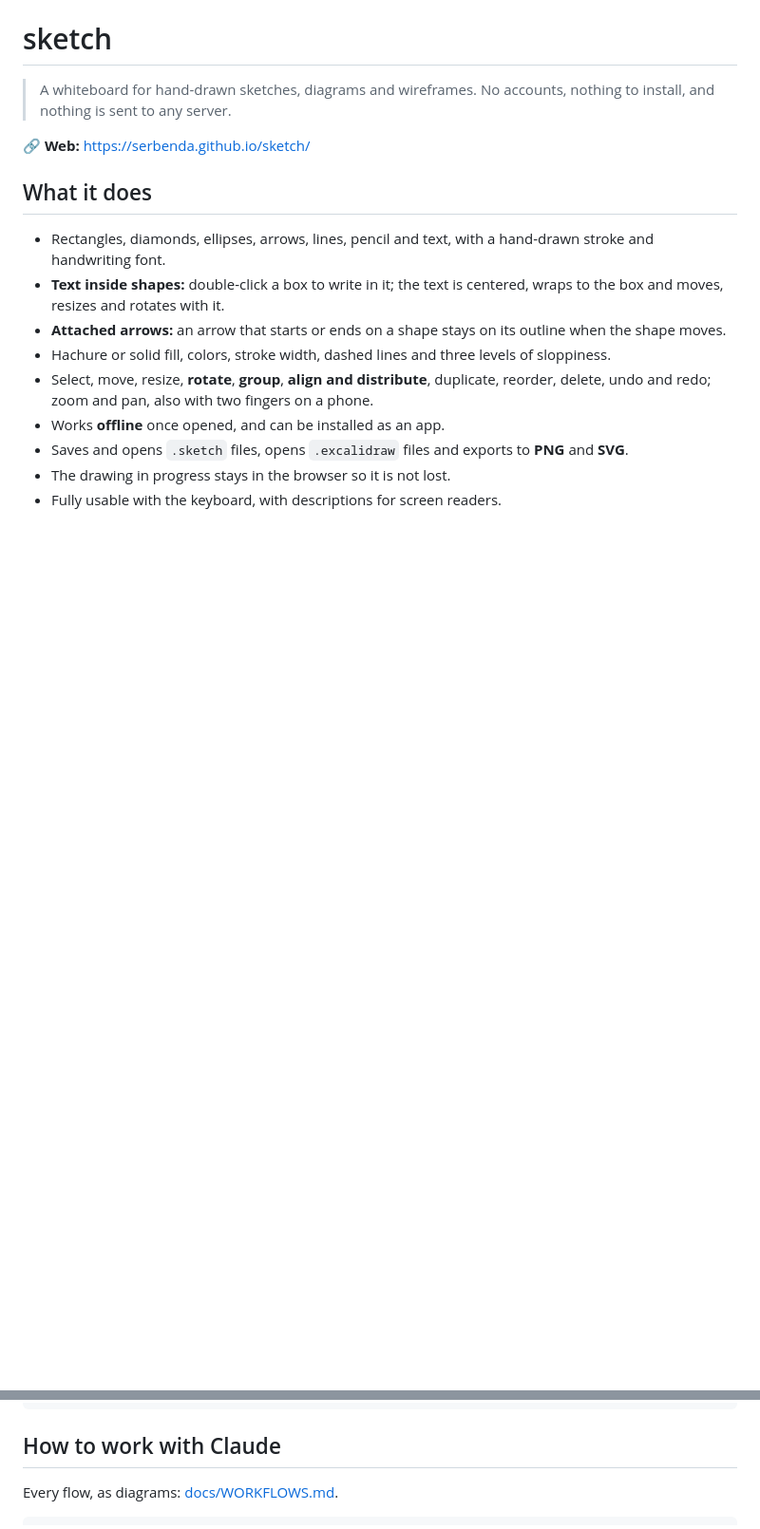
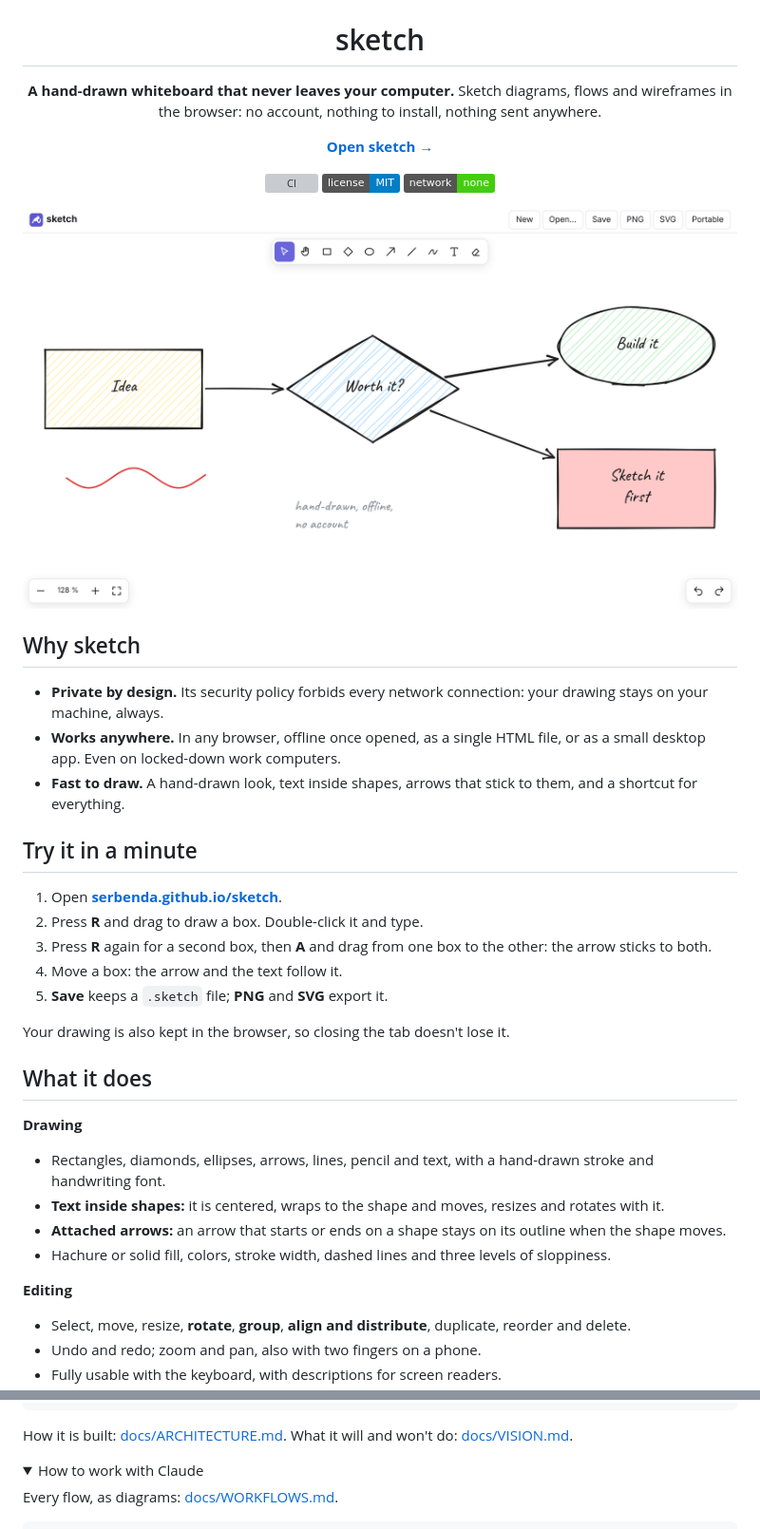
Before and after one commit to serbenda/bsketch, a Markdown page: README.md, 2 parts joined by grey strips. Shown at 95% size. Drawn GitHub-style; pictures changed too: docs/images/screenshot-light.png (added); folded sections open; badges without logos; blank space fills up the shorter version; grey boxes are pictures that could not be loaded.

Commit message:
docs: rewrite the README for visitors, with a screenshot

````diff
--- a/README.md
+++ b/README.md
@@ -1,19 +5,45 @@
 # sketch
 
-> A whiteboard for hand-drawn sketches, diagrams and wireframes. No accounts, nothing to install, and nothing
-> is sent to any server.
+**A hand-drawn whiteboard that never leaves your computer.**
+Sketch diagrams, flows and wireframes in the browser: no account, nothing to install, nothing sent anywhere.
 
-🔗 **Web:** https://serbenda.github.io/sketch/
+[**Open sketch →**](https://serbenda.github.io/sketch/)
+
+[![CI](https://github.com/serbenda/sketch/actions/workflows/ci.yml/badge.svg?branch=development)](https://github.com/serbenda/sketch/actions/workflows/ci.yml)
+[![License: MIT](https://img.shields.io/badge/license-MIT-blue.svg)](LICENSE)
+![No network](https://img.shields.io/badge/network-none-brightgreen.svg)
+
+<picture>
+  <source media="(prefers-color-scheme: dark)" srcset="docs/images/screenshot-dark.png">
+  <img src="docs/images/screenshot-light.png" alt="sketch with a small flowchart: a yellow box 'Idea' with an arrow to a blue diamond 'Worth it?', which points to a green ellipse 'Build it' and a red box 'Sketch it first', all drawn with a hand-drawn stroke and handwriting." width="900">
+</picture>
+
+</div>
+
+## Why sketch
+- **Private by design.** Its security policy forbids every network connection: your drawing stays on your
+  machine, always.
+- **Works anywhere.** In any browser, offline once opened, as a single HTML file, or as a small desktop app. Even
+  on locked-down work computers.
+- **Fast to draw.** A hand-drawn look, text inside shapes, arrows that stick to them, and a shortcut for everything.
+
+## Try it in a minute
+1. Open **[serbenda.github.io/sketch](https://serbenda.github.io/sketch/)**.
+2. Press **R** and drag to draw a box. Double-click it and type.
+3. Press **R** again for a second box, then **A** and drag from one box to the other: the arrow sticks to both.
+4. Move a box: the arrow and the text follow it.
+5. **Save** keeps a `.sketch` file; **PNG** and **SVG** export it.
+
+Your drawing is also kept in the browser, so closing the tab doesn't lose it.
 
 ## What it does
+**Drawing**
 - Rectangles, diamonds, ellipses, arrows, lines, pencil and text, with a hand-drawn stroke and handwriting font.
-- **Text inside shapes:** double-click a box to write in it; the text is centered, wraps to the box and moves,
-  resizes and rotates with it.
+- **Text inside shapes:** it is centered, wraps to the shape and moves, resizes and rotates with it.
 - **Attached arrows:** an arrow that starts or ends on a shape stays on its outline when the shape moves.
 - Hachure or solid fill, colors, stroke width, dashed lines and three levels of sloppiness.
-- Select, move, resize, **rotate**, **group**, **align and distribute**, duplicate, reorder, delete, undo and
-  redo; zoom and pan, also with two fingers on a phone.
-- Works **offline** once opened, and can be installed as an app.
-- Saves and opens `.sketch` files, opens `.excalidraw` files and exports to **PNG** and **SVG**.
-- The drawing in progress stays in the browser so it is not lost.
+
+**Editing**
+- Select, move, resize, **rotate**, **group**, **align and distribute**, duplicate, reorder and delete.
+- Undo and redo; zoom and pan, also with two fingers on a phone.
 - Fully usable with the keyboard, with descriptions for screen readers.
@@ -90,7 +138,13 @@ How to start and verify it: [docs/SETUP.md](docs/SETUP.md).
 └── CLAUDE.md          # imports AGENTS.md and adds what is specific to Claude Code
 ```
 
-## How to work with Claude
+How it is built: [docs/ARCHITECTURE.md](docs/ARCHITECTURE.md). What it will and won't do: [docs/VISION.md](docs/VISION.md).
+
+</details>
+
+<details>
+<summary>How to work with Claude</summary>
+
 Every flow, as diagrams: [docs/WORKFLOWS.md](docs/WORKFLOWS.md).
 
 ```
````
Also changed, not shown: other parts of README.md (+43 -19 lines), docs/WORKLOG.md (+15 -0 lines), docs/images/screenshot-dark.png (added).
